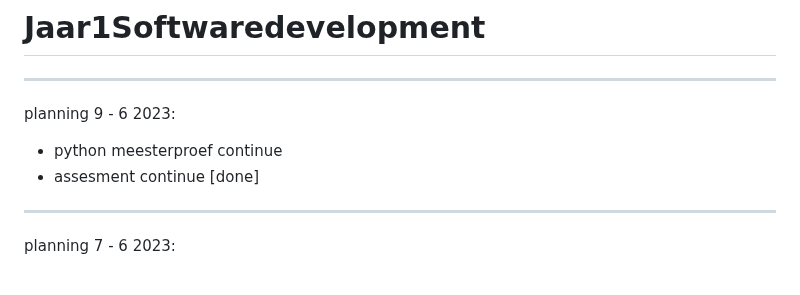
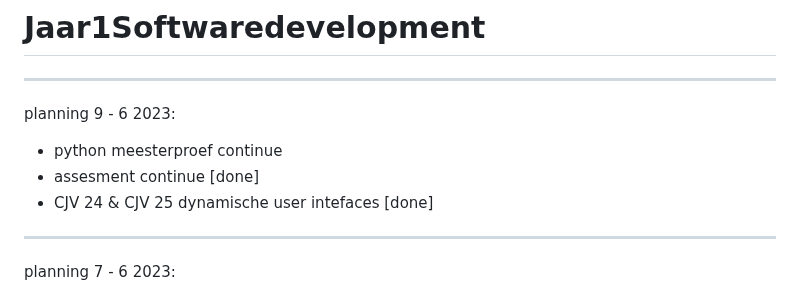
Before and after one commit to BrigitteHx/Jaar1Softwaredevelopment, a Markdown page: README.md, the part around the change. Drawn GitHub-style.

```diff
--- a/README.md
+++ b/README.md
@@ -7,6 +7,7 @@ planning 9 - 6 2023:
 
 - python meesterproef continue
 - assesment continue [done]
+- CJV 24 & CJV 25 dynamische user intefaces [done]
 
 --------------------------------------------------------------------------------------------------------------------------------------------
 
```
